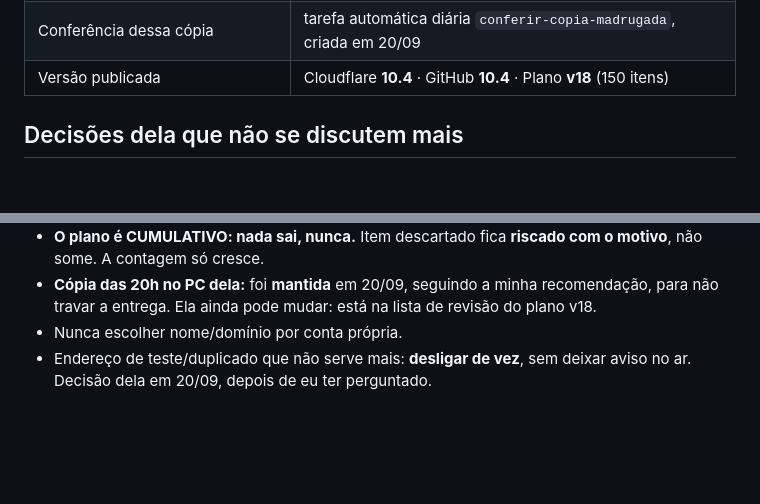
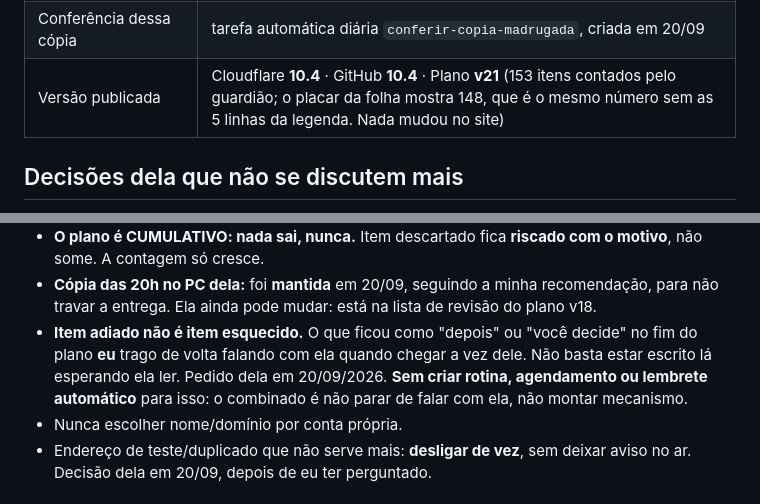
Before and after one commit to leticiaoliveira-gh/banco-demandas, a Markdown page: PROXIMA-SESSAO.md, 2 parts joined by grey strips. Drawn GitHub-style; blank space fills up the shorter version.

Commit message:
Registra no plano (v21) o que ficou para ela revisar depois
Tres linhas novas, nenhuma apagada: a conferencia da copia da madrugada
e as duas rotinas automaticas antigas (Sentinela GitHub e Backup semanal
do Banco de Nao Conformidades). Placar do plano recontado: estava parado
em 125 itens, agora mostra os 148 reais.

Regra nova a pedido dela: item adiado eu trago de volta falando quando
chegar a vez dele, sem criar rotina ou lembrete automatico.

Co-Authored-By: Claude Opus 5 <noreply@anthropic.com>

```diff
--- a/PROXIMA-SESSAO.md
+++ b/PROXIMA-SESSAO.md
@@ -59,7 +59,7 @@ mostra dado velho. A **Parte 2 (segurança dos dados) fechou também em 20/09**,
 | **PARTE 2** (segurança dos dados) | **FECHADA em 20/09**, os 4 itens, publicada |
 | Cópia automática de madrugada | agendada às 02:10 (cron do Worker). **Ainda não foi vista nascer** |
 | Conferência dessa cópia | tarefa automática diária `conferir-copia-madrugada`, criada em 20/09 |
-| Versão publicada | Cloudflare **10.4** · GitHub **10.4** · Plano **v18** (150 itens) |
+| Versão publicada | Cloudflare **10.4** · GitHub **10.4** · Plano **v21** (153 itens contados pelo guardião; o placar da folha mostra 148, que é o mesmo número sem as 5 linhas da legenda. Nada mudou no site) |
 
 ## Decisões dela que não se discutem mais
 
@@ -78,6 +78,11 @@ mostra dado velho. A **Parte 2 (segurança dos dados) fechou também em 20/09**,
 - **Cópia das 20h no PC dela:** foi **mantida** em 20/09, seguindo a minha
   recomendação, para não travar a entrega. Ela ainda pode mudar: está na
   lista de revisão do plano v18.
+- **Item adiado não é item esquecido.** O que ficou como "depois" ou "você
+  decide" no fim do plano **eu** trago de volta falando com ela quando chegar a
+  vez dele. Não basta estar escrito lá esperando ela ler. Pedido dela em
+  20/09/2026. **Sem criar rotina, agendamento ou lembrete automático** para
+  isso: o combinado é não parar de falar com ela, não montar mecanismo.
 - Nunca escolher nome/domínio por conta própria.
 - Endereço de teste/duplicado que não serve mais: **desligar de vez**, sem
   deixar aviso no ar. Decisão dela em 20/09, depois de eu ter perguntado.
```
